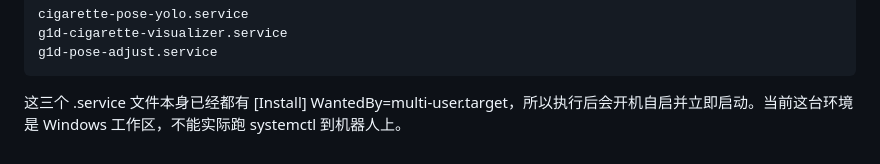
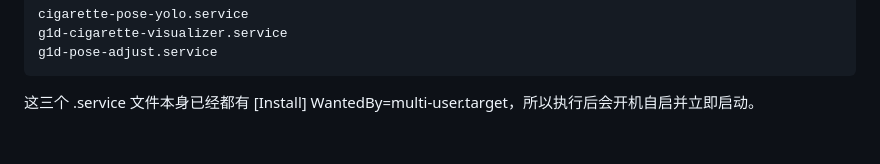
Before and after one commit to logeee/YOLO_YAN_COORDINATION, a Markdown page: README.md, the part around the change. Rendered like a GitHub page.

````diff
--- a/README.md
+++ b/README.md
@@ -515,4 +515,4 @@ cigarette-pose-yolo.service
 g1d-cigarette-visualizer.service
 g1d-pose-adjust.service
 ```
-这三个 .service 文件本身已经都有 [Install] WantedBy=multi-user.target，所以执行后会开机自启并立即启动。当前这台环境是 Windows 工作区，不能实际跑 systemctl 到机器人上。
+这三个 .service 文件本身已经都有 [Install] WantedBy=multi-user.target，所以执行后会开机自启并立即启动。
````
